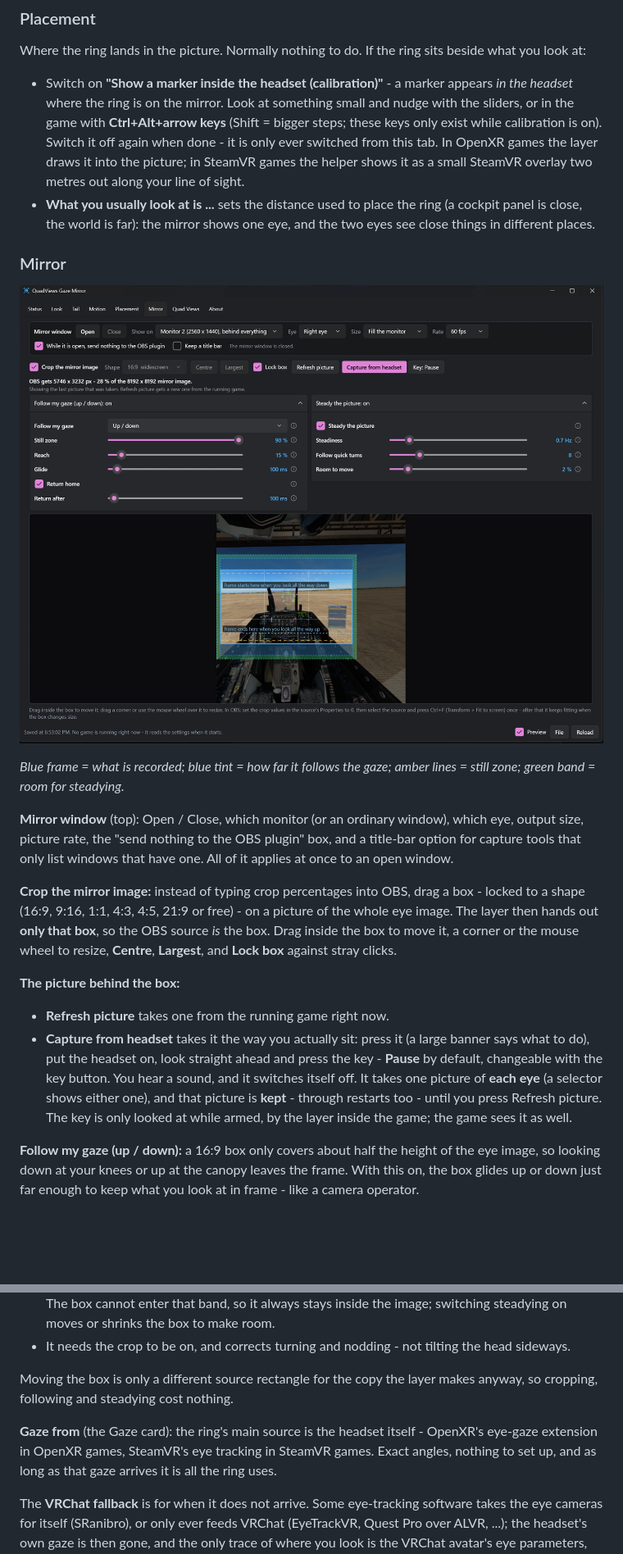
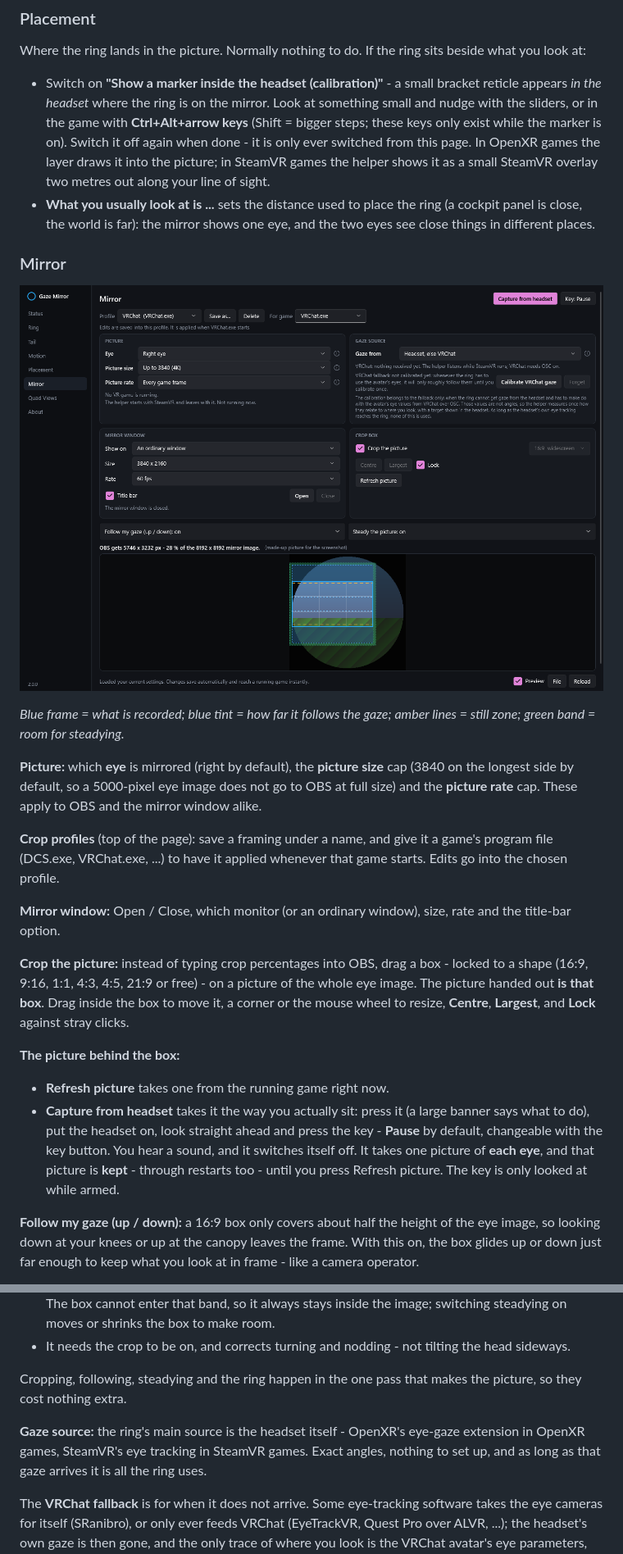
Before and after one commit to KanaiCasual/QuadViews-Gaze-Mirror, a Markdown page: README.md, 2 parts joined by grey strips. Shown at 82% size. Drawn GitHub-style; pictures changed too: docs/mirror-tab.png; blank space fills up the shorter version.

```diff
--- a/README.md
+++ b/README.md
@@ -162,11 +161,11 @@ riding through blinks, fade in and out, and when tracking counts as lost.
 
 Where the ring lands in the picture. Normally nothing to do. If the ring sits beside what you look at:
 
-- Switch on **"Show a marker inside the headset (calibration)"** - a marker appears *in the headset* where the ring is on
-  the mirror. Look at something small and nudge with the sliders, or in the game with **Ctrl+Alt+arrow keys** (Shift =
-  bigger steps; these keys only exist while calibration is on). Switch it off again when done - it is only ever switched
-  from this tab. In OpenXR games the layer draws it into the picture; in SteamVR games the helper shows it as a small
-  SteamVR overlay two metres out along your line of sight.
+- Switch on **"Show a marker inside the headset (calibration)"** - a small bracket reticle appears *in the headset*
+  where the ring is on the mirror. Look at something small and nudge with the sliders, or in the game with
+  **Ctrl+Alt+arrow keys** (Shift = bigger steps; these keys only exist while the marker is on). Switch it off again when
+  done - it is only ever switched from this page. In OpenXR games the layer draws it into the picture; in SteamVR games
+  the helper shows it as a small SteamVR overlay two metres out along your line of sight.
 - **What you usually look at is ...** sets the distance used to place the ring (a cockpit panel is close, the world is
   far): the mirror shows one eye, and the two eyes see close things in different places.
 
@@ -176,23 +175,26 @@ Where the ring lands in the picture. Normally nothing to do. If the ring sits be
 
 *Blue frame = what is recorded; blue tint = how far it follows the gaze; amber lines = still zone; green band = room for steadying.*
 
-**Mirror window** (top): Open / Close, which monitor (or an ordinary window), which eye, output size, picture rate, the
-"send nothing to the OBS plugin" box, and a title-bar option for capture tools that only list windows that have one. All
-of it applies at once to an open window.
+**Picture:** which **eye** is mirrored (right by default), the **picture size** cap (3840 on the longest side by default,
+so a 5000-pixel eye image does not go to OBS at full size) and the **picture rate** cap. These apply to OBS and the
+mirror window alike.
 
-**Crop the mirror image:** instead of typing crop percentages into OBS, drag a box - locked to a shape (16:9, 9:16, 1:1,
-4:3, 4:5, 21:9 or free) - on a picture of the whole eye image. The layer then hands out **only that box**, so the OBS
-source *is* the box. Drag inside the box to move it, a corner or the mouse wheel to resize, **Centre**, **Largest**, and
-**Lock box** against stray clicks.
+**Crop profiles** (top of the page): save a framing under a name, and give it a game's program file (DCS.exe,
+VRChat.exe, ...) to have it applied whenever that game starts. Edits go into the chosen profile.
+
+**Mirror window:** Open / Close, which monitor (or an ordinary window), size, rate and the title-bar option.
+
+**Crop the picture:** instead of typing crop percentages into OBS, drag a box - locked to a shape (16:9, 9:16, 1:1,
+4:3, 4:5, 21:9 or free) - on a picture of the whole eye image. The picture handed out **is that box**. Drag inside the
+box to move it, a corner or the mouse wheel to resize, **Centre**, **Largest**, and **Lock** against stray clicks.
 
 **The picture behind the box:**
 
 - **Refresh picture** takes one from the running game right now.
 - **Capture from headset** takes it the way you actually sit: press it (a large banner says what to do), put the headset
   on, look straight ahead and press the key - **Pause** by default, changeable with the key button. You hear a sound, and
-  it switches itself off. It takes one picture of **each eye** (a selector shows either one), and that picture is
-  **kept** - through restarts too - until you press Refresh picture. The key is only looked at while armed, by the layer
-  inside the game; the game sees it as well.
+  it switches itself off. It takes one picture of **each eye**, and that picture is **kept** - through restarts too -
+  until you press Refresh picture. The key is only looked at while armed.
 
 **Follow my gaze (up / down):** a 16:9 box only covers about half the height of the eye image, so looking down at your
 knees or up at the canopy leaves the frame. With this on, the box glides up or down just far enough to keep what you
@@ -212,12 +214,10 @@ through a One-Euro filter and the box counter-moves the difference.
   it always stays inside the image; switching steadying on moves or shrinks the box to make room.
 - It needs the crop to be on, and corrects turning and nodding - not tilting the head sideways.
 
-Moving the box is only a different source rectangle for the copy the layer makes anyway, so cropping, following and
-steadying cost nothing.
+Cropping, following, steadying and the ring happen in the one pass that makes the picture, so they cost nothing extra.
 
-**Gaze from** (the Gaze card): the ring's main source is the headset itself - OpenXR's eye-gaze extension in OpenXR
-games, SteamVR's eye tracking in SteamVR games. Exact angles, nothing to set up, and as long as that gaze arrives it is
-all the ring uses.
+**Gaze source:** the ring's main source is the headset itself - OpenXR's eye-gaze extension in OpenXR games, SteamVR's
+eye tracking in SteamVR games. Exact angles, nothing to set up, and as long as that gaze arrives it is all the ring uses.
 
 The **VRChat fallback** is for when it does not arrive. Some eye-tracking software takes the eye cameras for itself
 (SRanibro), or only ever feeds VRChat (EyeTrackVR, Quest Pro over ALVR, ...); the headset's own gaze is then gone, and
```
Also changed, not shown: other parts of README.md (+141 -132 lines), CHANGELOG.md (+1 -1 lines), docs/tab-look.png, docs/tab-quadviews.png, docs/tab-status.png, 12 other files.
